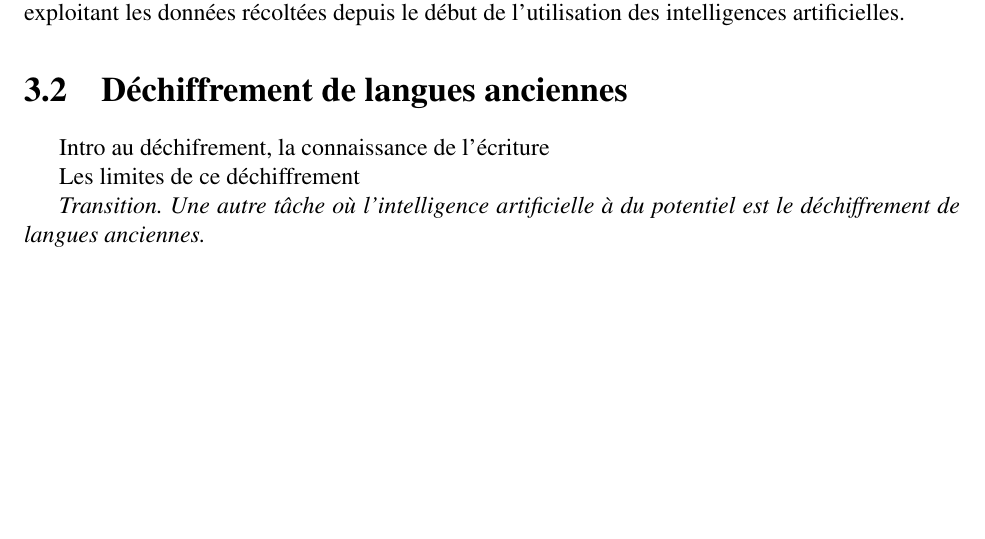
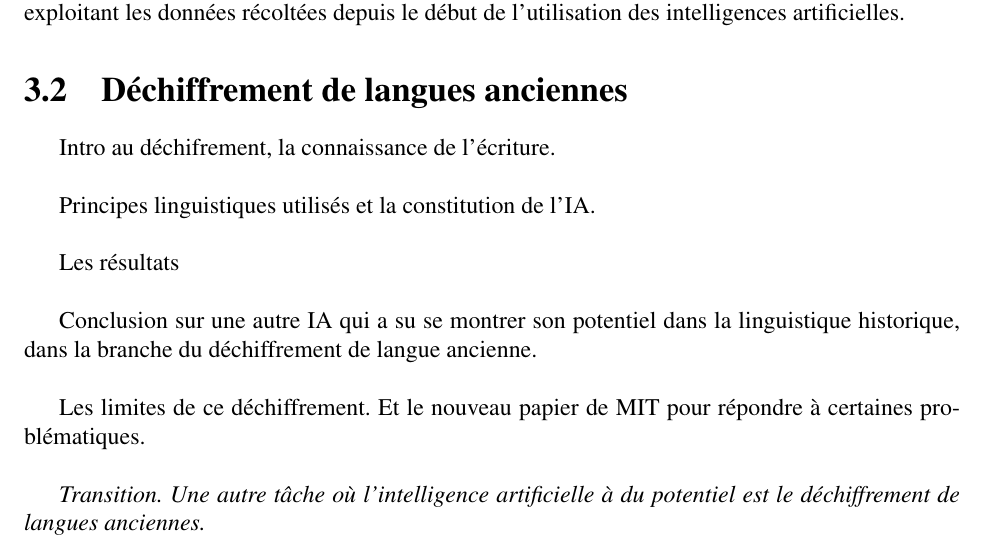
Before and after one commit to Convolutio/IA_languesAnciennes, a LaTeX document (Mémoire/memoire.tex): part of page 22 of 27, cut so that both start at the same text, the shorter picture padded with empty space. Compiled offline with pdfLaTeX.

Commit message:
Début idée pour le déchiffrement.

```diff
--- a/Mémoire/memoire.tex
+++ b/Mémoire/memoire.tex
@@ -291,11 +291,15 @@ Ithaca est ainsi un exemple type de l'utilisation des intelligences artificielle
 
 \section{Déchiffrement de langues anciennes}
 % MIT
-Intro au déchifrement, la connaissance de l'écriture
+Intro au déchifrement, la connaissance de l'écriture.\\
 
+Principes linguistiques utilisés et la constitution de l'IA.\\
 
+Les résultats\\
 
-Les limites de ce déchiffrement
+Conclusion sur une autre IA qui a su se montrer son potentiel dans la linguistique historique, dans la branche du déchiffrement de langue ancienne.\\
+
+Les limites de ce déchiffrement. Et le nouveau papier de MIT pour répondre à certaines problématiques.\\
 
 
 
```
